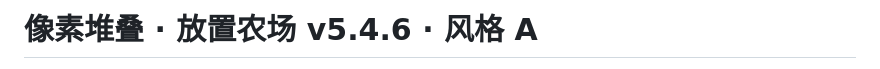
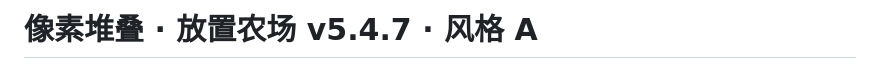
Before and after one commit to mouzhi/pixel-farm, a Markdown page: README.md, the part around one of its changes. Drawn GitHub-style.

```diff
--- a/README.md
+++ b/README.md
@@ -1,2 +1,2 @@
-# 像素堆叠 · 放置农场 v5.4.6 · 风格 A
+# 像素堆叠 · 放置农场 v5.4.7 · 风格 A
 
```
Also changed, not shown: other parts of README.md (+1 -1 lines), docs/img/v547_after.png (added), docs/img/v547_after_close.png (added), docs/img/v547_before.png (added), docs/img/v547_before_close.png (added), docs/img/v547_catch.png (added), docs/img/v547_catch_close.png (added), 8 other files.
